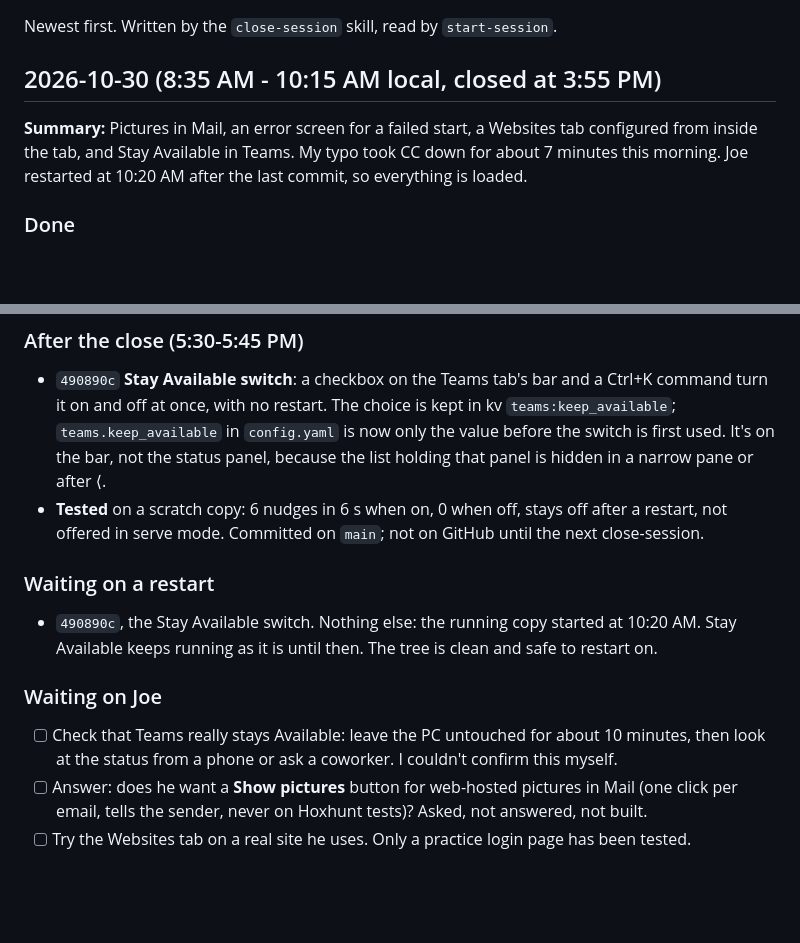
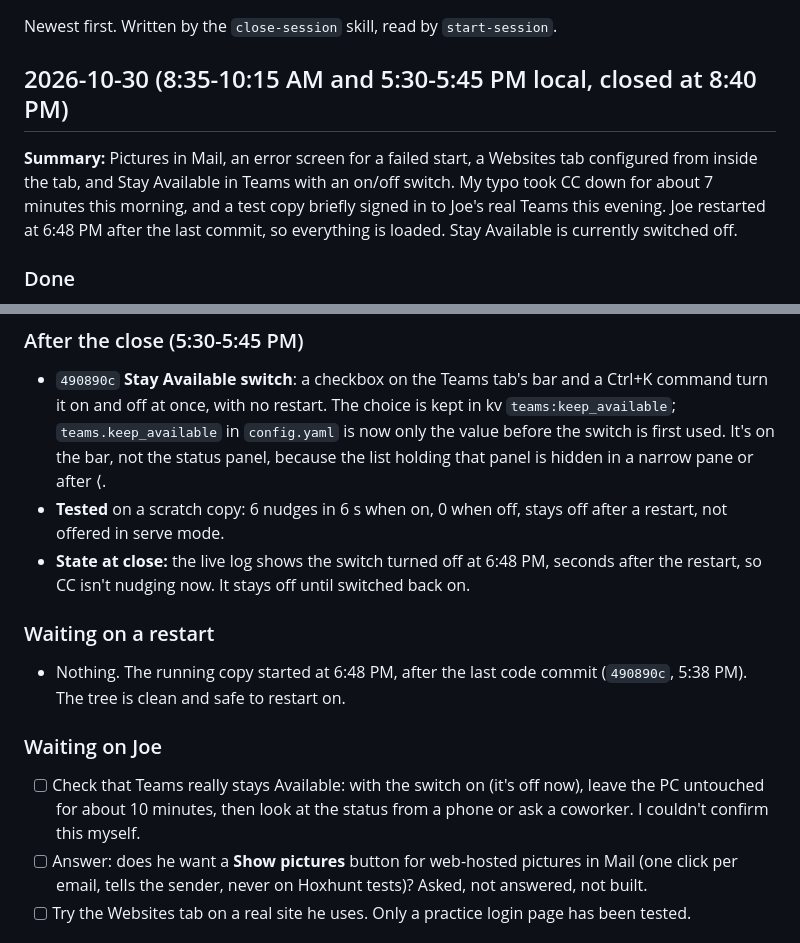
Before and after one commit to cherbakj/CommandCenter, a Markdown page: SESSIONS.md, 2 parts joined by grey strips. GitHub-like rendering; blank space fills up the shorter version.

Commit message:
Session log: 2026-10-30, close
Co-Authored-By: Claude Opus 5.5 <noreply@anthropic.com>

```diff
--- a/SESSIONS.md
+++ b/SESSIONS.md
@@ -2,9 +2,9 @@
 
 Newest first. Written by the `close-session` skill, read by `start-session`.
 
-## 2026-10-30 (8:35 AM - 10:15 AM local, closed at 3:55 PM)
+## 2026-10-30 (8:35-10:15 AM and 5:30-5:45 PM local, closed at 8:40 PM)
 
-**Summary:** Pictures in Mail, an error screen for a failed start, a Websites tab configured from inside the tab, and Stay Available in Teams. My typo took CC down for about 7 minutes this morning. Joe restarted at 10:20 AM after the last commit, so everything is loaded.
+**Summary:** Pictures in Mail, an error screen for a failed start, a Websites tab configured from inside the tab, and Stay Available in Teams with an on/off switch. My typo took CC down for about 7 minutes this morning, and a test copy briefly signed in to Joe's real Teams this evening. Joe restarted at 6:48 PM after the last commit, so everything is loaded. Stay Available is currently switched off.
 
 ### Done
 - `43c6478` **Pictures in the Mail reader and Triage** (`connectors/mailimages.py`, `CC.mailContent`, `GET /api/mail/image`).
@@ -34,13 +34,14 @@ Newest first. Written by the `close-session` skill, read by `start-session`.
 
 ### After the close (5:30-5:45 PM)
 - `490890c` **Stay Available switch**: a checkbox on the Teams tab's bar and a Ctrl+K command turn it on and off at once, with no restart. The choice is kept in kv `teams:keep_available`; `teams.keep_available` in `config.yaml` is now only the value before the switch is first used. It's on the bar, not the status panel, because the list holding that panel is hidden in a narrow pane or after ⟨.
-- **Tested** on a scratch copy: 6 nudges in 6 s when on, 0 when off, stays off after a restart, not offered in serve mode. Committed on `main`; not on GitHub until the next close-session.
+- **Tested** on a scratch copy: 6 nudges in 6 s when on, 0 when off, stays off after a restart, not offered in serve mode.
+- **State at close:** the live log shows the switch turned off at 6:48 PM, seconds after the restart, so CC isn't nudging now. It stays off until switched back on.
 
 ### Waiting on a restart
-- `490890c`, the Stay Available switch. Nothing else: the running copy started at 10:20 AM. Stay Available keeps running as it is until then. The tree is clean and safe to restart on.
+- Nothing. The running copy started at 6:48 PM, after the last code commit (`490890c`, 5:38 PM). The tree is clean and safe to restart on.
 
 ### Waiting on Joe
-- [ ] Check that Teams really stays Available: leave the PC untouched for about 10 minutes, then look at the status from a phone or ask a coworker. I couldn't confirm this myself.
+- [ ] Check that Teams really stays Available: with the switch on (it's off now), leave the PC untouched for about 10 minutes, then look at the status from a phone or ask a coworker. I couldn't confirm this myself.
 - [ ] Answer: does he want a **Show pictures** button for web-hosted pictures in Mail (one click per email, tells the sender, never on Hoxhunt tests)? Asked, not answered, not built.
 - [ ] Try the Websites tab on a real site he uses. Only a practice login page has been tested.
 
```
